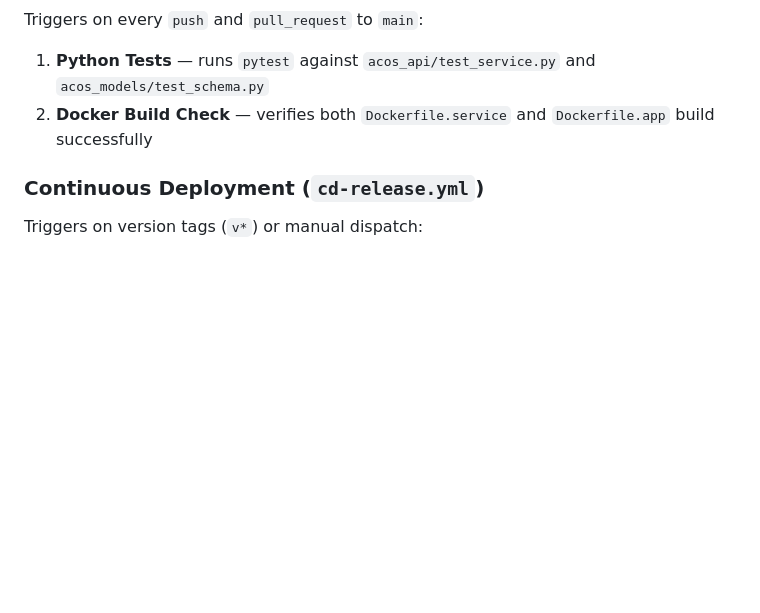
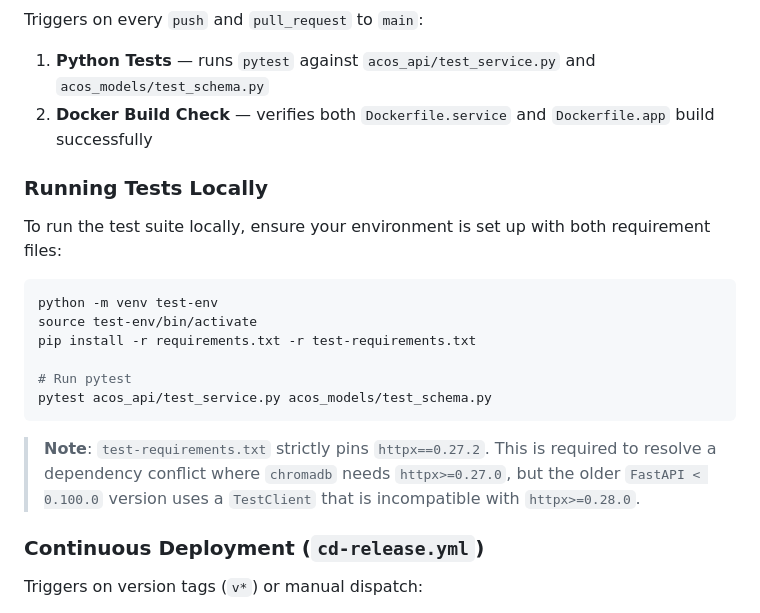
Before and after one commit to Arnav-Nehra28/ACOS, a Markdown page: README.md, the part around the change. Rendered like a GitHub page; blank space fills up the shorter version.

Commit message:
docs: add local testing instructions and document httpx constraint

````diff
--- a/README.md
+++ b/README.md
@@ -659,6 +659,21 @@ Triggers on every `push` and `pull_request` to `main`:
 1. **Python Tests** — runs `pytest` against `acos_api/test_service.py` and `acos_models/test_schema.py`
 2. **Docker Build Check** — verifies both `Dockerfile.service` and `Dockerfile.app` build successfully
 
+### Running Tests Locally
+
+To run the test suite locally, ensure your environment is set up with both requirement files:
+
+```bash
+python -m venv test-env
+source test-env/bin/activate
+pip install -r requirements.txt -r test-requirements.txt
+
+# Run pytest
+pytest acos_api/test_service.py acos_models/test_schema.py
+```
+
+> **Note**: `test-requirements.txt` strictly pins `httpx==0.27.2`. This is required to resolve a dependency conflict where `chromadb` needs `httpx>=0.27.0`, but the older `FastAPI < 0.100.0` version uses a `TestClient` that is incompatible with `httpx>=0.28.0`.
+
 ### Continuous Deployment (`cd-release.yml`)
 
 Triggers on version tags (`v*`) or manual dispatch:
````
